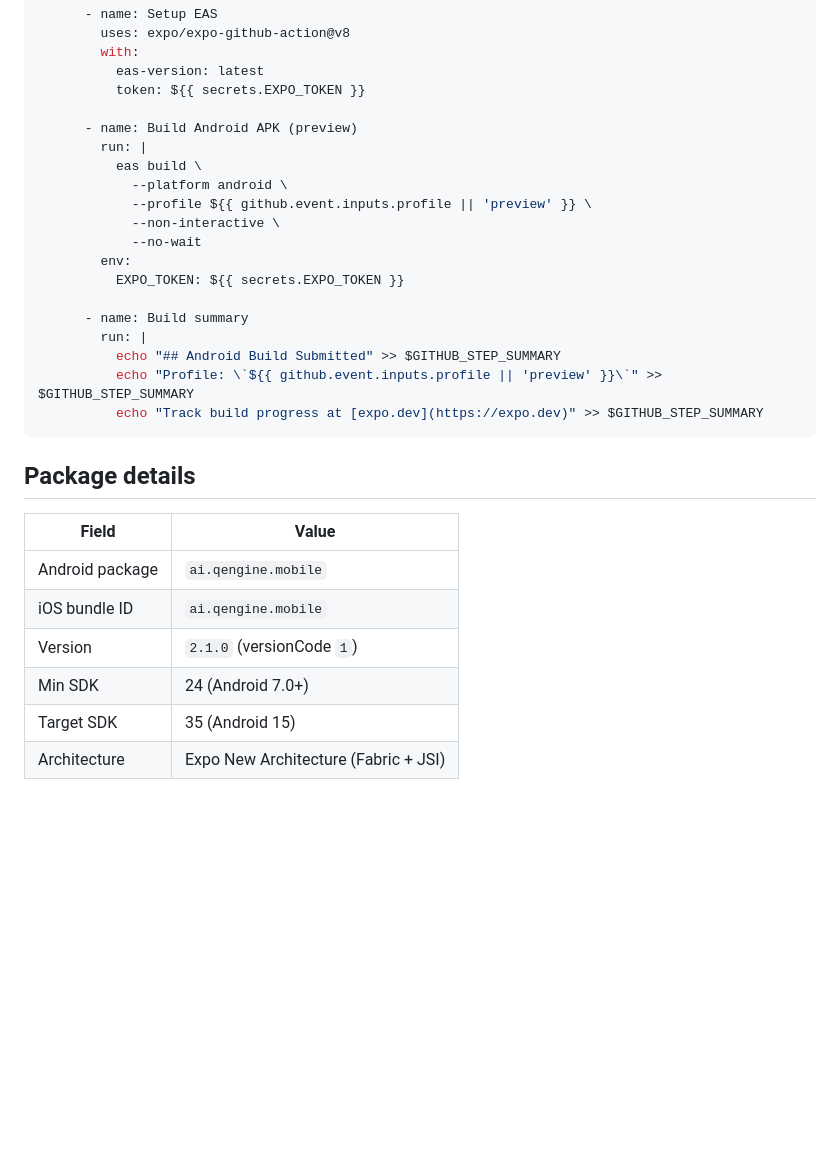
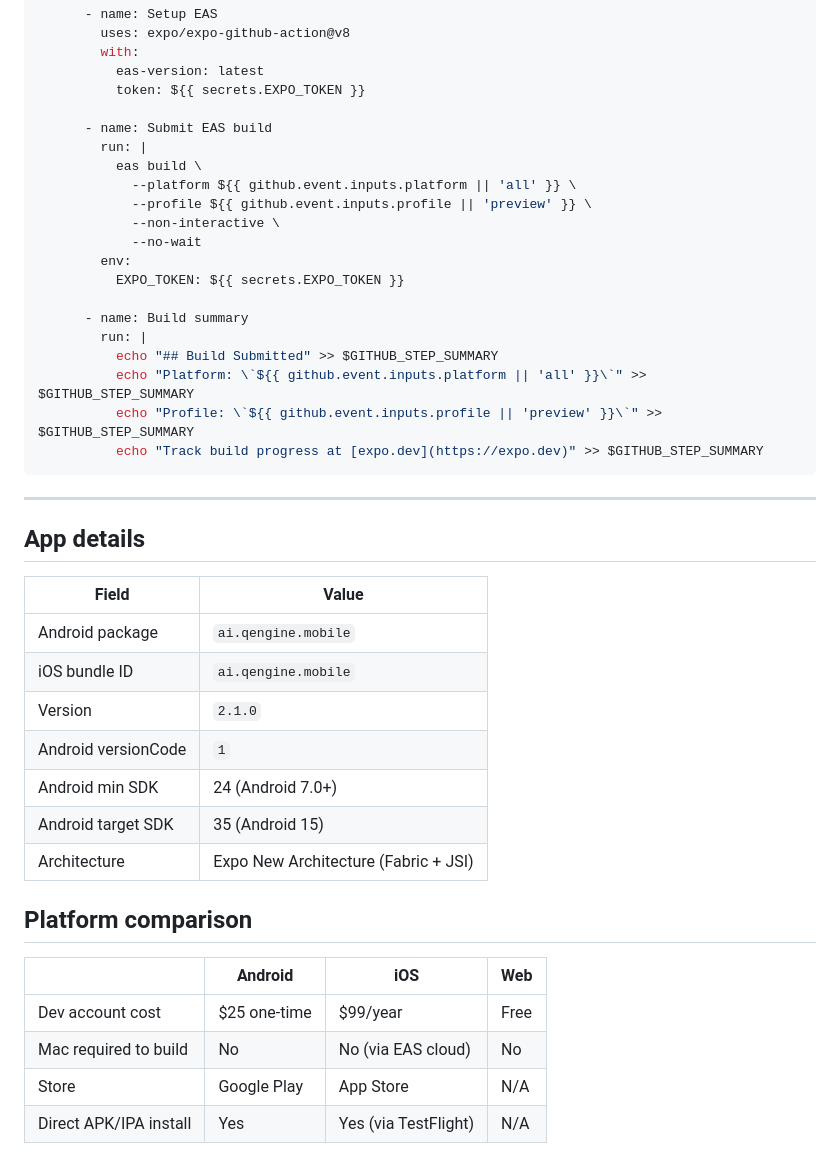
Before and after one commit to Sanjay-995/qengine-mobile, a Markdown page: BUILD.md, the part around one of its changes. Rendered like a GitHub page; blank space fills up the shorter version.

````diff
--- a/BUILD.md
+++ b/BUILD.md
@@ -88,10 +143,10 @@ jobs:
           eas-version: latest
           token: ${{ secrets.EXPO_TOKEN }}
 
-      - name: Build Android APK (preview)
+      - name: Submit EAS build
         run: |
           eas build \
-            --platform android \
+            --platform ${{ github.event.inputs.platform || 'all' }} \
             --profile ${{ github.event.inputs.profile || 'preview' }} \
             --non-interactive \
             --no-wait
@@ -100,18 +155,31 @@ jobs:
 
       - name: Build summary
         run: |
-          echo "## Android Build Submitted" >> $GITHUB_STEP_SUMMARY
+          echo "## Build Submitted" >> $GITHUB_STEP_SUMMARY
+          echo "Platform: \`${{ github.event.inputs.platform || 'all' }}\`" >> $GITHUB_STEP_SUMMARY
           echo "Profile: \`${{ github.event.inputs.profile || 'preview' }}\`" >> $GITHUB_STEP_SUMMARY
           echo "Track build progress at [expo.dev](https://expo.dev)" >> $GITHUB_STEP_SUMMARY
 ```
 
-## Package details
+---
+
+## App details
 
 | Field | Value |
 |-------|-------|
 | Android package | `ai.qengine.mobile` |
 | iOS bundle ID | `ai.qengine.mobile` |
-| Version | `2.1.0` (versionCode `1`) |
-| Min SDK | 24 (Android 7.0+) |
-| Target SDK | 35 (Android 15) |
+| Version | `2.1.0` |
+| Android versionCode | `1` |
+| Android min SDK | 24 (Android 7.0+) |
+| Android target SDK | 35 (Android 15) |
 | Architecture | Expo New Architecture (Fabric + JSI) |
+
+## Platform comparison
+
+| | Android | iOS | Web |
+|--|---------|-----|-----|
+| Dev account cost | $25 one-time | $99/year | Free |
+| Mac required to build | No | No (via EAS cloud) | No |
+| Store | Google Play | App Store | N/A |
+| Direct APK/IPA install | Yes | Yes (via TestFlight) | N/A |
````
Also changed, not shown: other parts of BUILD.md (+66 -11 lines).
